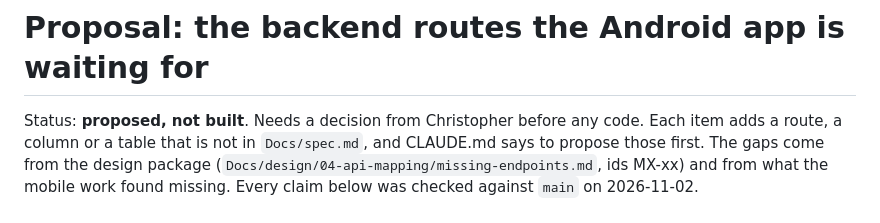
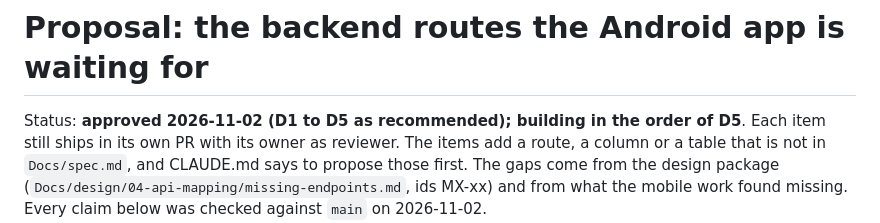
Before and after one commit to costechHQ/iBackHome, a Markdown page: Docs/proposals/mobile-backend-gaps.md, the part around the change. Rendered like a GitHub page.

Commit message:
docs: mark the mobile backend proposals approved (D1 to D5 as recommended)
Co-Authored-By: Claude <noreply@anthropic.com>

```diff
--- a/Docs/proposals/mobile-backend-gaps.md
+++ b/Docs/proposals/mobile-backend-gaps.md
@@ -1,6 +1,6 @@
 # Proposal: the backend routes the Android app is waiting for
 
-Status: **proposed, not built**. Needs a decision from Christopher before any code. Each item adds a route, a
+Status: **approved 2026-11-02 (D1 to D5 as recommended); building in the order of D5**. Each item still ships in its own PR with its owner as reviewer. The items add a route, a
 column or a table that is not in `Docs/spec.md`, and CLAUDE.md says to propose those first. The gaps come from
 the design package (`Docs/design/04-api-mapping/missing-endpoints.md`, ids MX-xx) and from what the mobile
 work found missing. Every claim below was checked against `main` on 2026-11-02.
```
